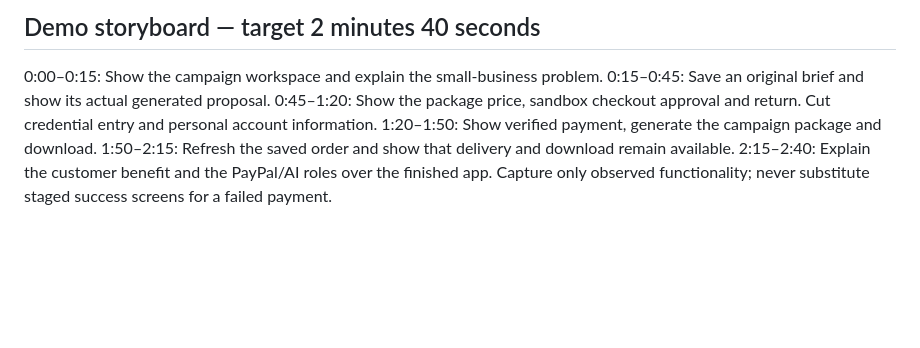
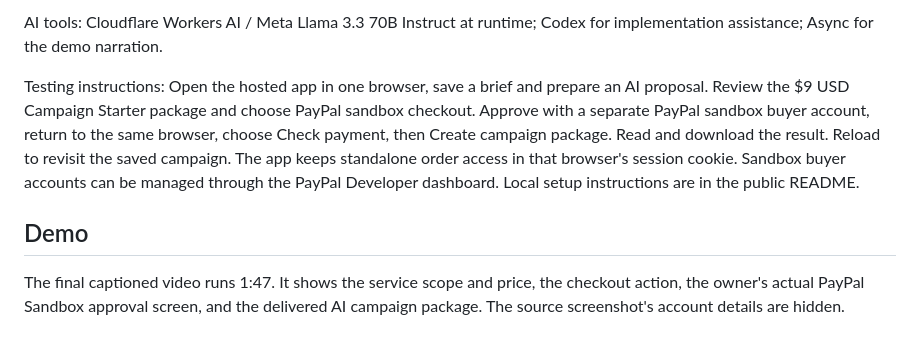
Before and after one commit to GSpidey/goldenepics-paypal-campaign-commerce, a Markdown page: docs/DEVPOST_SUBMISSION.md, the part around one of its changes. Rendered like a GitHub page; blank space fills up the shorter version.

```diff
--- a/docs/DEVPOST_SUBMISSION.md
+++ b/docs/DEVPOST_SUBMISSION.md
@@ -38,9 +47,7 @@ Testing: open the demo, save a brief, prepare a proposal, approve the test purch
 
-## Demo storyboard — target 2 minutes 40 seconds
-0:00–0:15: Show the campaign workspace and explain the small-business problem.
-0:15–0:45: Save an original brief and show its actual generated proposal.
-0:45–1:20: Show the package price, sandbox checkout approval and return. Cut credential entry and personal account information.
-1:20–1:50: Show verified payment, generate the campaign package and download.
-1:50–2:15: Refresh the saved order and show that delivery and download remain available.
-2:15–2:40: Explain the customer benefit and the PayPal/AI roles over the finished app.
-Capture only observed functionality; never substitute staged success screens for a failed payment.
+AI tools: Cloudflare Workers AI / Meta Llama 3.3 70B Instruct at runtime; Codex for implementation assistance; Async for the demo narration.
+
+Testing instructions: Open the hosted app in one browser, save a brief and prepare an AI proposal. Review the $9 USD Campaign Starter package and choose PayPal sandbox checkout. Approve with a separate PayPal sandbox buyer account, return to the same browser, choose Check payment, then Create campaign package. Read and download the result. Reload to revisit the saved campaign. The app keeps standalone order access in that browser's session cookie. Sandbox buyer accounts can be managed through the PayPal Developer dashboard. Local setup instructions are in the public README.
+
+## Demo
+The final captioned video runs 1:47. It shows the service scope and price, the checkout action, the owner's actual PayPal Sandbox approval screen, and the delivered AI campaign package. The source screenshot's account details are hidden.
```
Also changed, not shown: other parts of docs/DEVPOST_SUBMISSION.md (+26 -17 lines).
